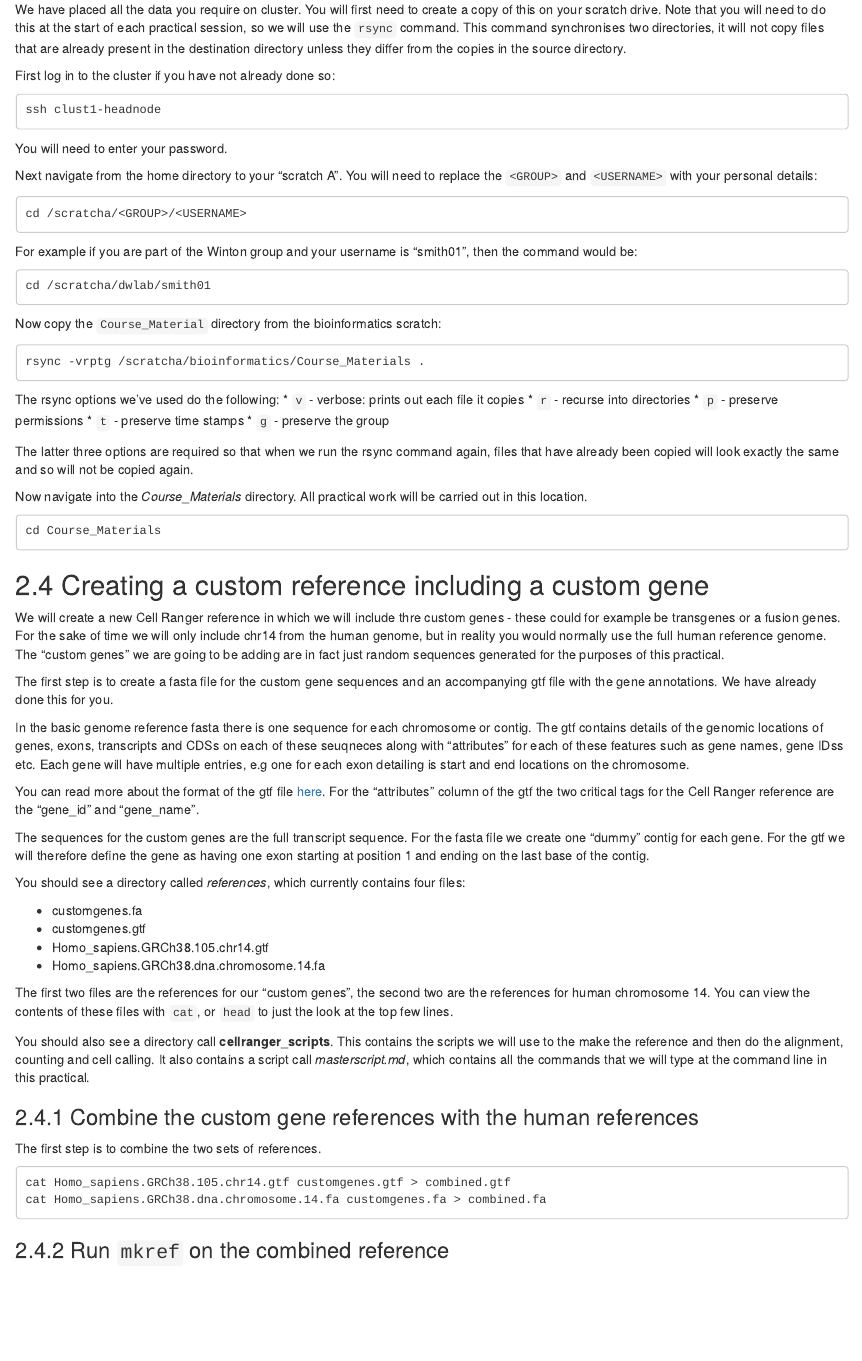
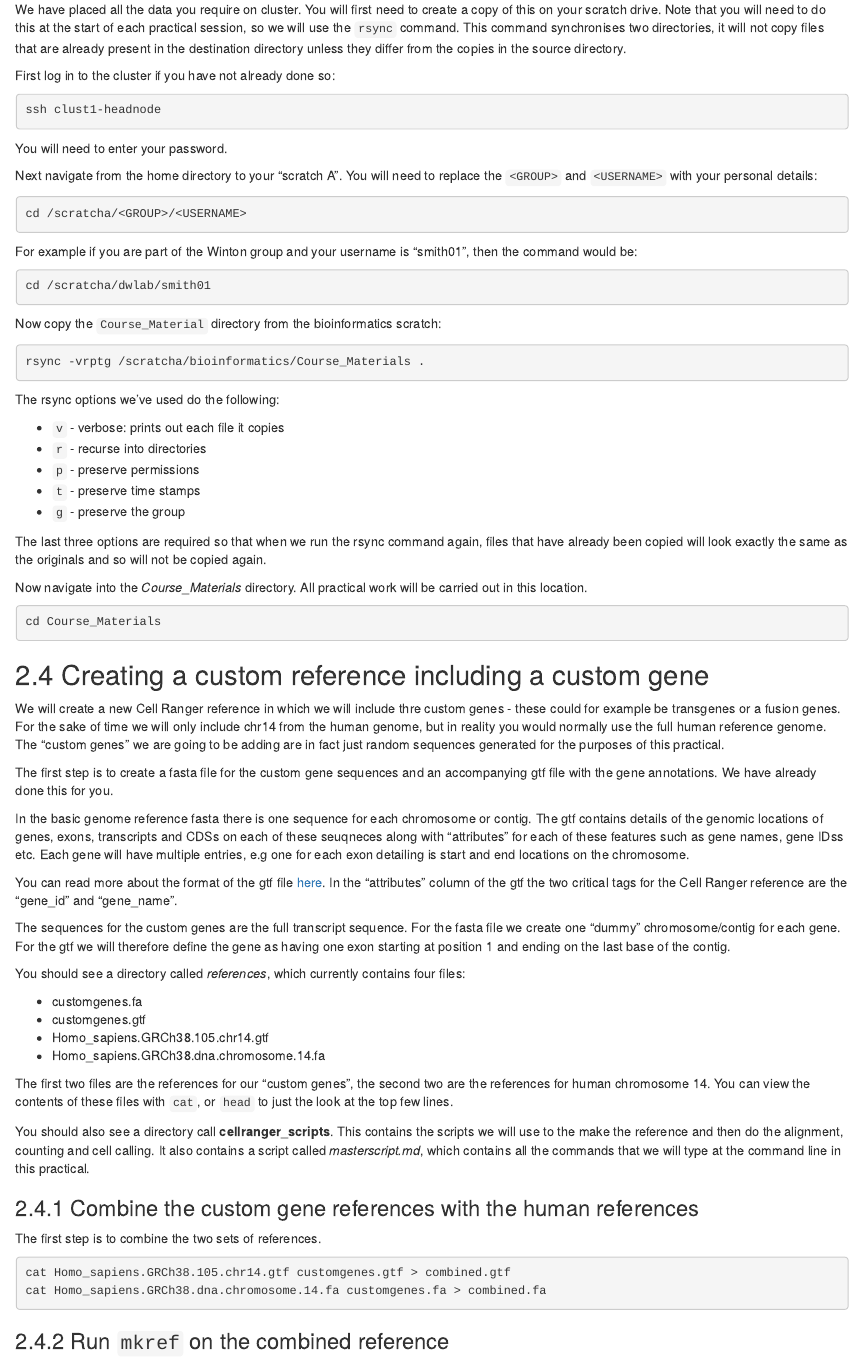
Before and after one commit to bioinformatics-core-shared-training/Bitesize_SingleCell, an R Markdown document (Markdowns/03_CellRanger.Rmd): the page in a window 1100 px wide, from 2290 px down. Rendered offline with R 4.5, knitr and Pandoc, with nearby package versions; folded parts are opened.

Commit message:
Updates to 03 session

````diff
--- a/Markdowns/03_CellRanger.Rmd
+++ b/Markdowns/03_CellRanger.Rmd
@@ -160,7 +159,7 @@
 
 First log in to the cluster if you have not already done so:
 
-```
+```{bash, eval=FALSE}
 ssh clust1-headnode
 ```
 
@@ -169,38 +168,39 @@
 Next navigate from the home directory to your "scratch A". You will need to
 replace the `<GROUP>` and `<USERNAME>` with your personal details:
 
-```
+```{bash, eval=FALSE}
 cd /scratcha/<GROUP>/<USERNAME>
 ```
 
 For example if you are part of the Winton group and your username is "smith01",
 then the command would be:
 
-```
+```{bash, eval=FALSE}
 cd /scratcha/dwlab/smith01
 ```
 
 Now copy the `Course_Material` directory from the bioinformatics scratch:
 
-```
+```{bash, eval=FALSE}
 rsync -vrptg /scratcha/bioinformatics/Course_Materials .
 ```
 
 The rsync options we've used do the following:
+
 * `v` - verbose: prints out each file it copies
 * `r` - recurse into directories
 * `p` - preserve permissions
 * `t` - preserve time stamps
 * `g` - preserve the group
 
-The latter three options are required so that when we run the rsync command
-again, files that have already been copied will look exactly the same and so
-will not be copied again.
+The last three options are required so that when we run the rsync command
+again, files that have already been copied will look exactly the same as the
+originals and so will not be copied again.
 
 Now navigate into the *Course_Materials* directory. All practical work will be
 carried out in this location.
 
-```
+```{bash, eval=FALSE}
 cd Course_Materials
 ```
 
@@ -224,12 +224,13 @@
 multiple entries, e.g one for each exon detailing is start and end locations on
 the chromosome.
 
-You can read more about the format of the gtf file [here](http://www.ensembl.org/info/website/upload/gff.html). For the "attributes"
-column of the gtf the two critical tags for the Cell Ranger reference are the
-"gene_id" and "gene_name".
+You can read more about the format of the gtf file
+[here](http://www.ensembl.org/info/website/upload/gff.html). In the
+"attributes" column of the gtf the two critical tags for the Cell Ranger
+reference are the "gene_id" and "gene_name".
 
 The sequences for the custom genes are the full transcript sequence. For the
-fasta file we create one "dummy" contig for each gene. For the gtf we
+fasta file we create one "dummy" chromosome/contig for each gene. For the gtf we
 will therefore define the gene as having one exon starting at position 1 and
 ending on the last base of the contig.
 
@@ -247,7 +248,7 @@
 
 You should also see a directory call **cellranger_scripts**. This contains the
 scripts we will use to the make the reference and then do the alignment,
-counting and cell calling. It also contains a script call *masterscript.md*,
+counting and cell calling. It also contains a script called *masterscript.md*,
 which contains all the commands that we will type at the command line in this
 practical.
 
@@ -255,7 +256,7 @@
 
 The first step is to combine the two sets of references.
 
-```
+```{bash, eval=FALSE}
 cat Homo_sapiens.GRCh38.105.chr14.gtf customgenes.gtf > combined.gtf
 cat Homo_sapiens.GRCh38.dna.chromosome.14.fa customgenes.fa > combined.fa
 ```
````
Also changed, not shown: Markdowns/03_CellRanger.Rmd (3 more changed lines).
